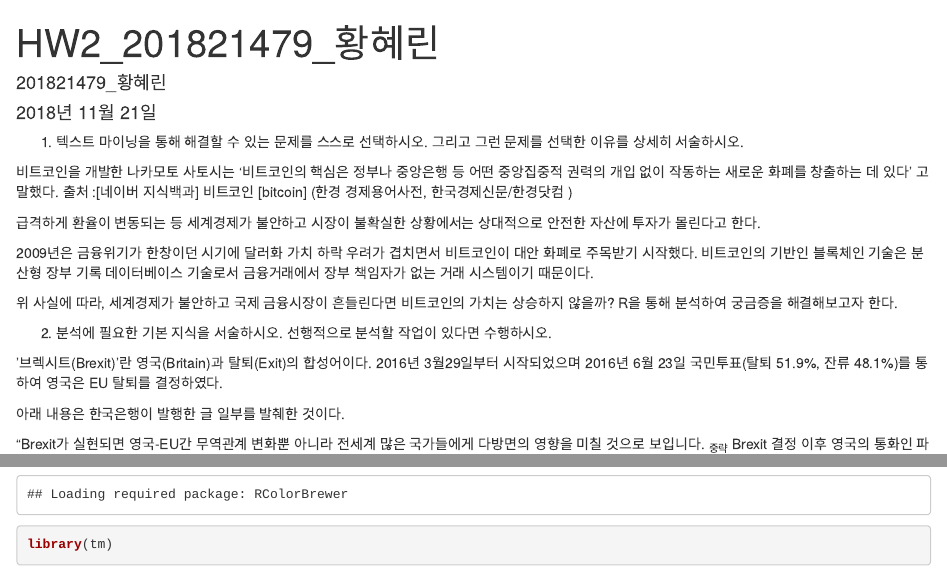
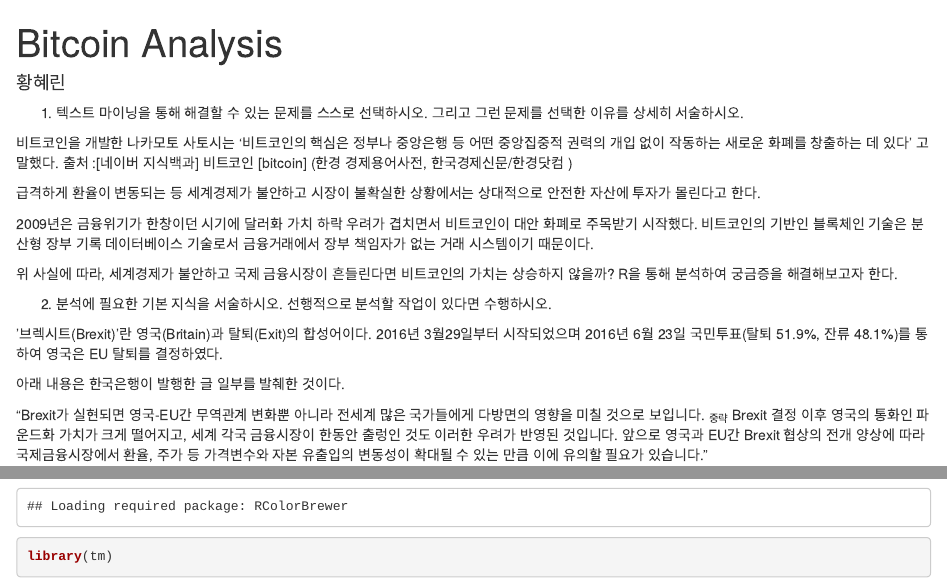
Before and after one commit to cranberry1999/Summary, an R Markdown document (Bitcoin Analysis/201821479_황혜린.Rmd): the page in a window 1100 px wide, from its top, and a second part further down, joined at a grey line. Rendered offline with R 4.5, knitr and Pandoc, with nearby package versions; drawn as R Markdown's standard HTML page in place of the format the file asks for; some code elsewhere in the file could not run offline.

Commit message:
Update 201821479_황혜린.Rmd

```diff
--- a/Bitcoin Analysis/201821479_황혜린.Rmd
+++ b/Bitcoin Analysis/201821479_황혜린.Rmd
@@ -1,7 +1,6 @@
 ---
-title: "HW2_201821479_황혜린"
-author: "201821479_황혜린"
-date: "2018년 11월 21일"
+title: "Bitcoin Analysis"
+author: "황혜린"
 output: word_document
 ---
 
```
